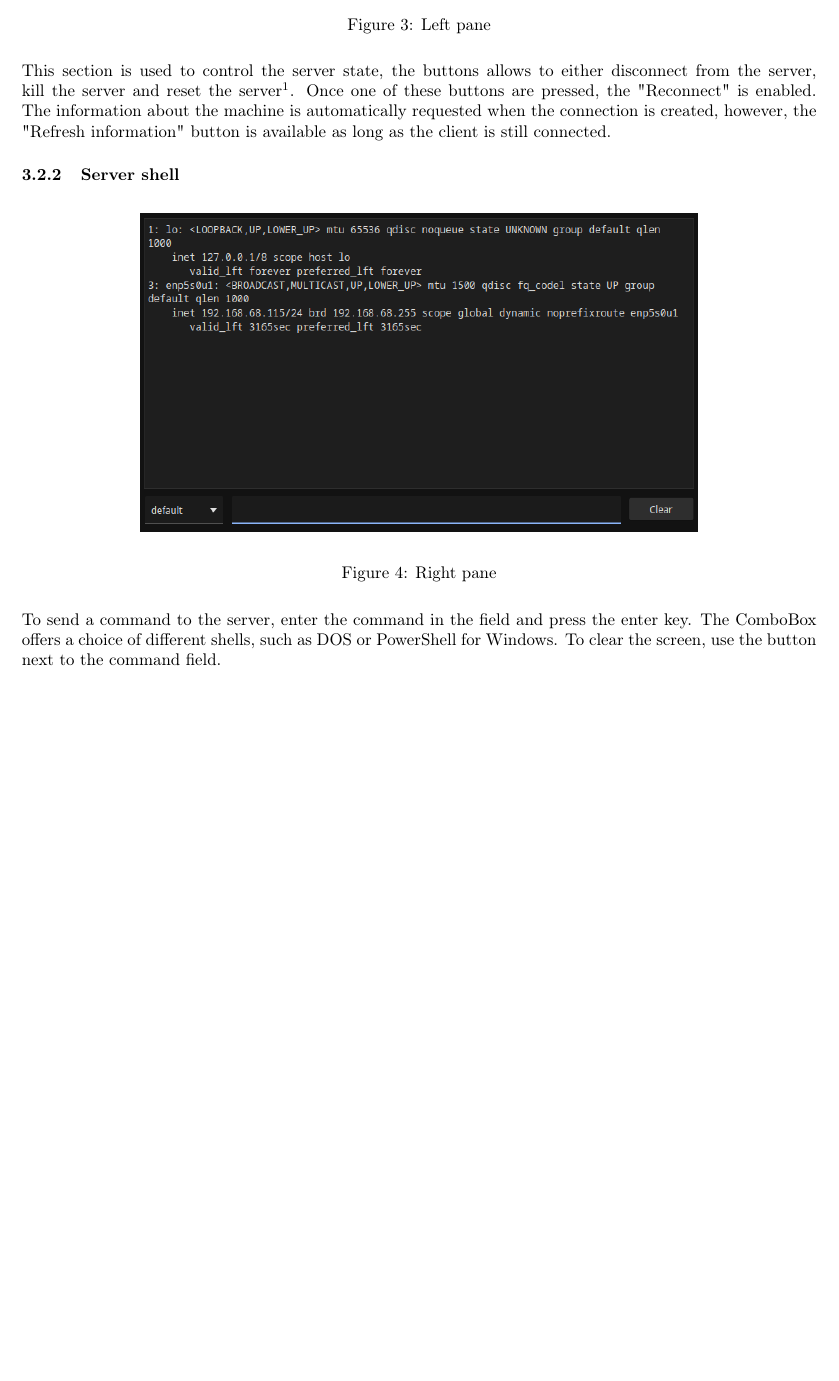
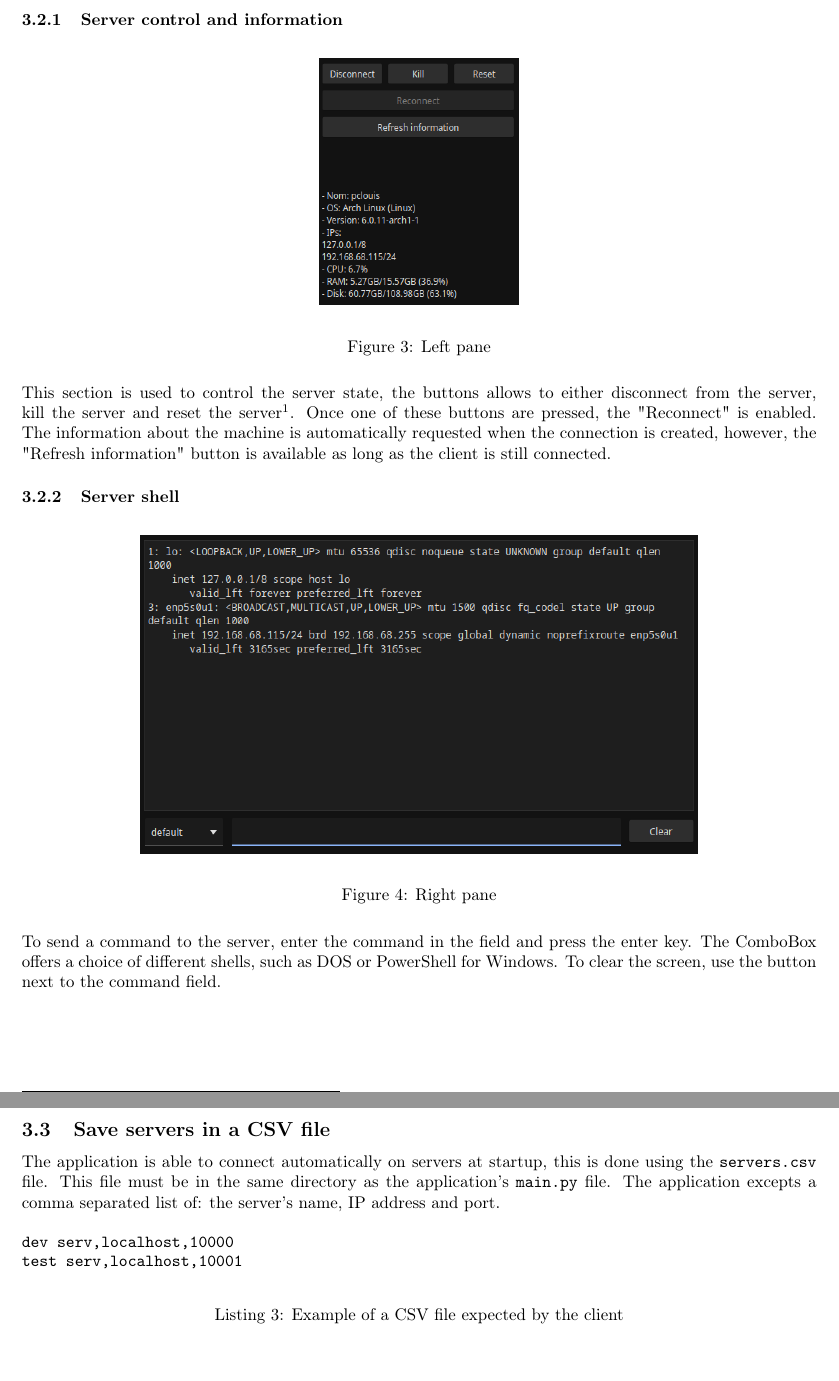
Before and after one commit to ldsvrn/sae302, a LaTeX document (docs/user/user.tex): part of page 4 of 4 before the commit and two parts of pages 4 and 5 of 5 after it, the two joined at a grey line, cut at the place of the change, the shorter picture padded with empty space. Compiled offline with pdfLaTeX.

Commit message:
docs:user:csv

```diff
--- a/docs/user/user.tex
+++ b/docs/user/user.tex
@@ -133,4 +133,19 @@ To send a command to the server, enter the command in the field and press the
 enter key. The ComboBox offers a choice of different shells, such as DOS or
 PowerShell for Windows. To clear the screen, use the button next to the command
 field.
+
+\newpage
+\subsection{Save servers in a CSV file}
+The application is able to connect automatically on servers at startup, this is
+done using the \verb|servers.csv| file. This file must be in the same directory
+as the application's \verb|main.py| file. The application excepts a comma
+separated list of: the server's name, IP address and port.
+\begin{listing}[H]
+    \begin{minted}[breaklines]{text}
+dev serv,localhost,10000
+test serv,localhost,10001
+    \end{minted}
+    \caption{Example of a CSV file expected by the client}
+    \label{venv:csv}
+\end{listing}
 \end{document}
```
Also changed, not shown: docs/user/user.pdf.
